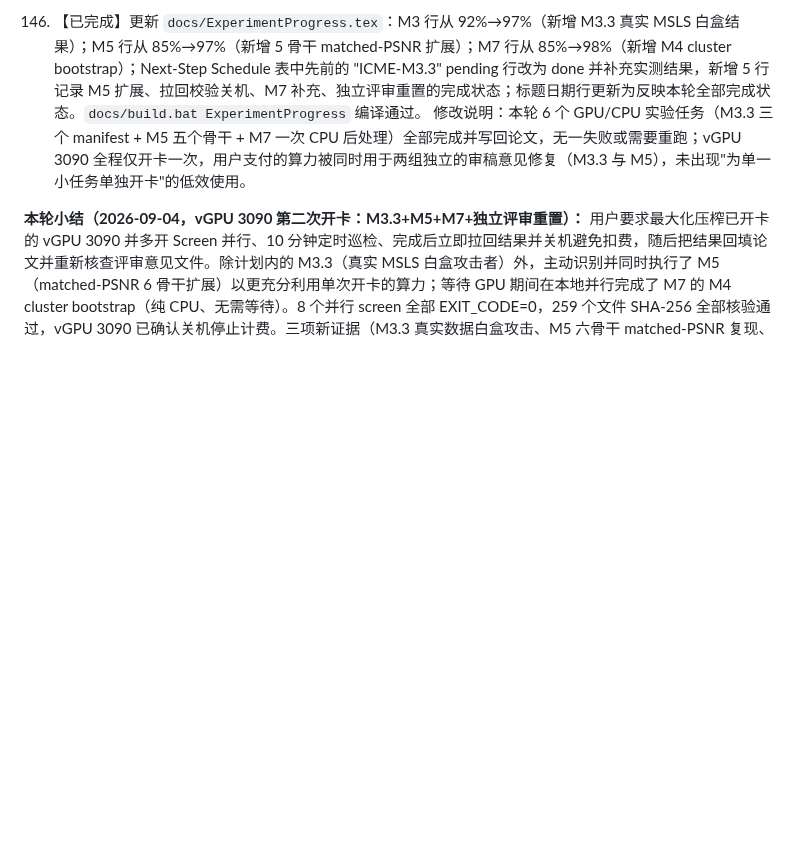
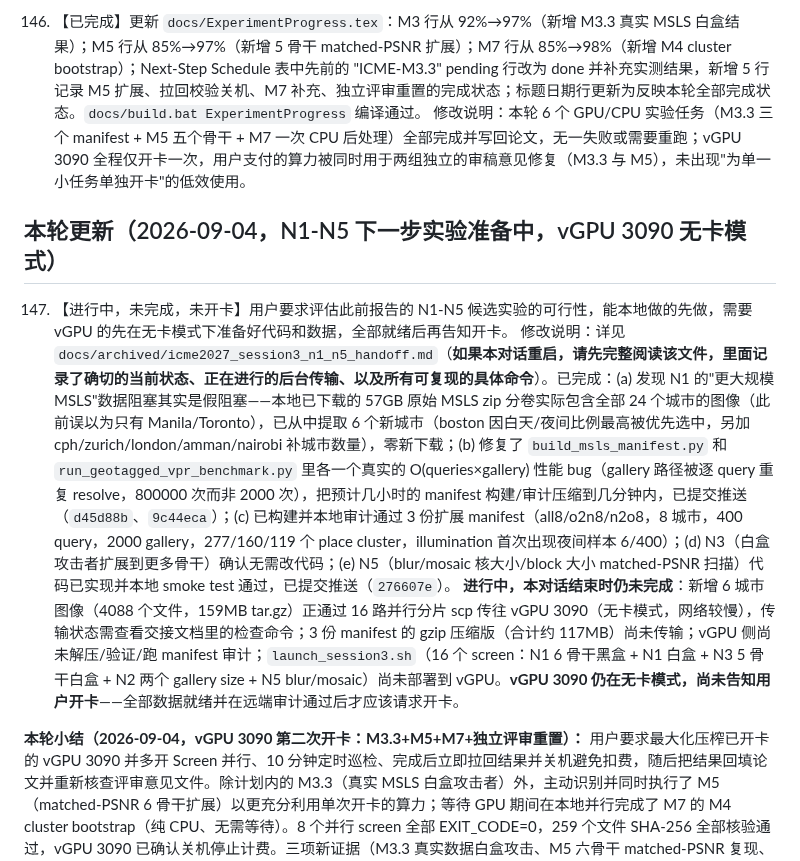
Before and after one commit to mabo1215/PPEDCRF, a Markdown page: docs/progress.md, the part around the change. GitHub-like rendering; blank space fills up the shorter version.

```diff
--- a/docs/progress.md
+++ b/docs/progress.md
@@ -545,4 +545,10 @@ E1/E5 的公开数据与独立 unary 验证仍受注册、checkpoint 和远程
 146. 【已完成】更新 `docs/ExperimentProgress.tex`：M3 行从 92%→97%（新增 M3.3 真实 MSLS 白盒结果）；M5 行从 85%→97%（新增 5 骨干 matched-PSNR 扩展）；M7 行从 85%→98%（新增 M4 cluster bootstrap）；Next-Step Schedule 表中先前的 "ICME-M3.3" pending 行改为 done 并补充实测结果，新增 5 行记录 M5 扩展、拉回校验关机、M7 补充、独立评审重置的完成状态；标题日期行更新为反映本轮全部完成状态。`docs/build.bat ExperimentProgress` 编译通过。
 修改说明：本轮 6 个 GPU/CPU 实验任务（M3.3 三个 manifest + M5 五个骨干 + M7 一次 CPU 后处理）全部完成并写回论文，无一失败或需要重跑；vGPU 3090 全程仅开卡一次，用户支付的算力被同时用于两组独立的审稿意见修复（M3.3 与 M5），未出现"为单一小任务单独开卡"的低效使用。
 
+## 本轮更新（2026-09-04，N1-N5 下一步实验准备中，vGPU 3090 无卡模式）
+
+147. 【进行中，未完成，未开卡】用户要求评估此前报告的 N1-N5 候选实验的可行性，能本地做的先做，需要 vGPU 的先在无卡模式下准备好代码和数据，全部就绪后再告知开卡。
+修改说明：详见 `docs/archived/icme2027_session3_n1_n5_handoff.md`（**如果本对话重启，请先完整阅读该文件，里面记录了确切的当前状态、正在进行的后台传输、以及所有可复现的具体命令**）。已完成：(a) 发现 N1 的"更大规模 MSLS"数据阻塞其实是假阻塞——本地已下载的 57GB 原始 MSLS zip 分卷实际包含全部 24 个城市的图像（此前误以为只有 Manila/Toronto），已从中提取 6 个新城市（boston 因白天/夜间比例最高被优先选中，另加 cph/zurich/london/amman/nairobi 补城市数量），零新下载；(b) 修复了 `build_msls_manifest.py` 和 `run_geotagged_vpr_benchmark.py` 里各一个真实的 O(queries×gallery) 性能 bug（gallery 路径被逐 query 重复 resolve，800000 次而非 2000 次），把预计几小时的 manifest 构建/审计压缩到几分钟内，已提交推送（`d45d88b`、`9c44eca`）；(c) 已构建并本地审计通过 3 份扩展 manifest（all8/o2n8/n2o8，8 城市，400 query，2000 gallery，277/160/119 个 place cluster，illumination 首次出现夜间样本 6/400）；(d) N3（白盒攻击者扩展到更多骨干）确认无需改代码；(e) N5（blur/mosaic 核大小/block 大小 matched-PSNR 扫描）代码已实现并本地 smoke test 通过，已提交推送（`276607e`）。
+**进行中，本对话结束时仍未完成**：新增 6 城市图像（4088 个文件，159MB tar.gz）正通过 16 路并行分片 scp 传往 vGPU 3090（无卡模式，网络较慢），传输状态需查看交接文档里的检查命令；3 份 manifest 的 gzip 压缩版（合计约 117MB）尚未传输；vGPU 侧尚未解压/验证/跑 manifest 审计；`launch_session3.sh`（16 个 screen：N1 6 骨干黑盒 + N1 白盒 + N3 5 骨干白盒 + N2 两个 gallery size + N5 blur/mosaic）尚未部署到 vGPU。**vGPU 3090 仍在无卡模式，尚未告知用户开卡**——全部数据就绪并在远端审计通过后才应该请求开卡。
+
 **本轮小结（2026-09-04，vGPU 3090 第二次开卡：M3.3+M5+M7+独立评审重置）：** 用户要求最大化压榨已开卡的 vGPU 3090 并多开 Screen 并行、10 分钟定时巡检、完成后立即拉回结果并关机避免扣费，随后把结果回填论文并重新核查评审意见文件。除计划内的 M3.3（真实 MSLS 白盒攻击者）外，主动识别并同时执行了 M5（matched-PSNR 6 骨干扩展）以更充分利用单次开卡的算力；等待 GPU 期间在本地并行完成了 M7 的 M4 cluster bootstrap（纯 CPU、无需等待）。8 个并行 screen 全部 EXIT_CODE=0，259 个文件 SHA-256 全部核验通过，vGPU 3090 已确认关机停止计费。三项新证据（M3.3 真实数据白盒攻击、M5 六骨干 matched-PSNR 复现、M7 的 M4 cluster bootstrap）均已写入论文正文/附录并重新编译通过（`main.pdf` 7 页、`appendix.pdf` 12 页，0 错误）。基于当前论文状态执行了完整独立评审重置，`docs/RevisionSuggestions.tex` 结论从"reject in current form"提升为"accept, conditional on minor revisions"，剩余开放项仅为：(1) 等待 ICME 2027 官方 paper kit 发布后做最终页数/格式核实；(2) MSLS 更广城市/条件覆盖（已如实披露为数据获取限制，非有效性缺陷）；(3) 匿名一键复现 artifact 打包（需要用户就范围和托管方式决策，非本轮可单方面完成）。
```
Also changed, not shown: docs/archived/icme2027_session3_n1_n5_handoff.md (added, +547 -0 lines).
